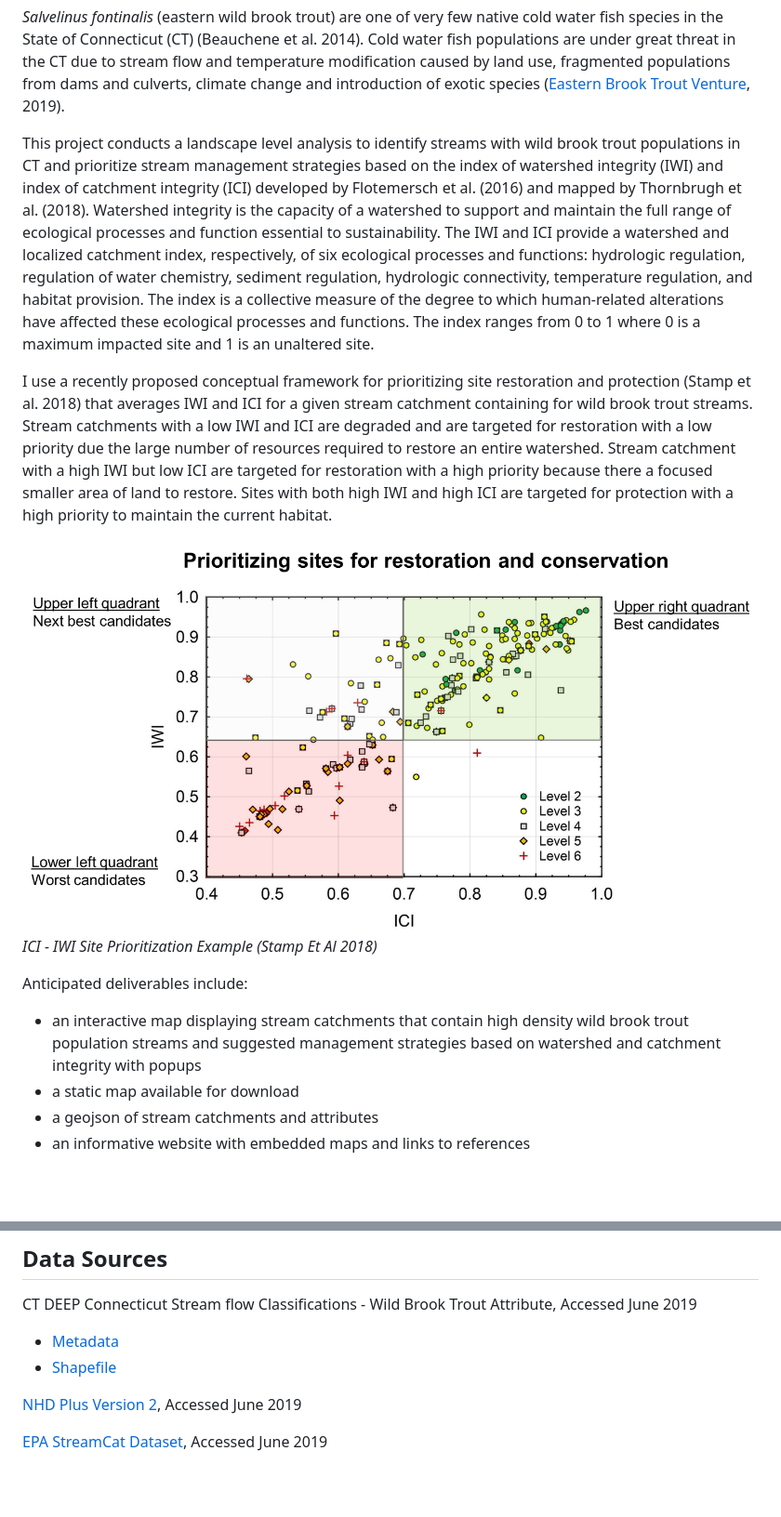
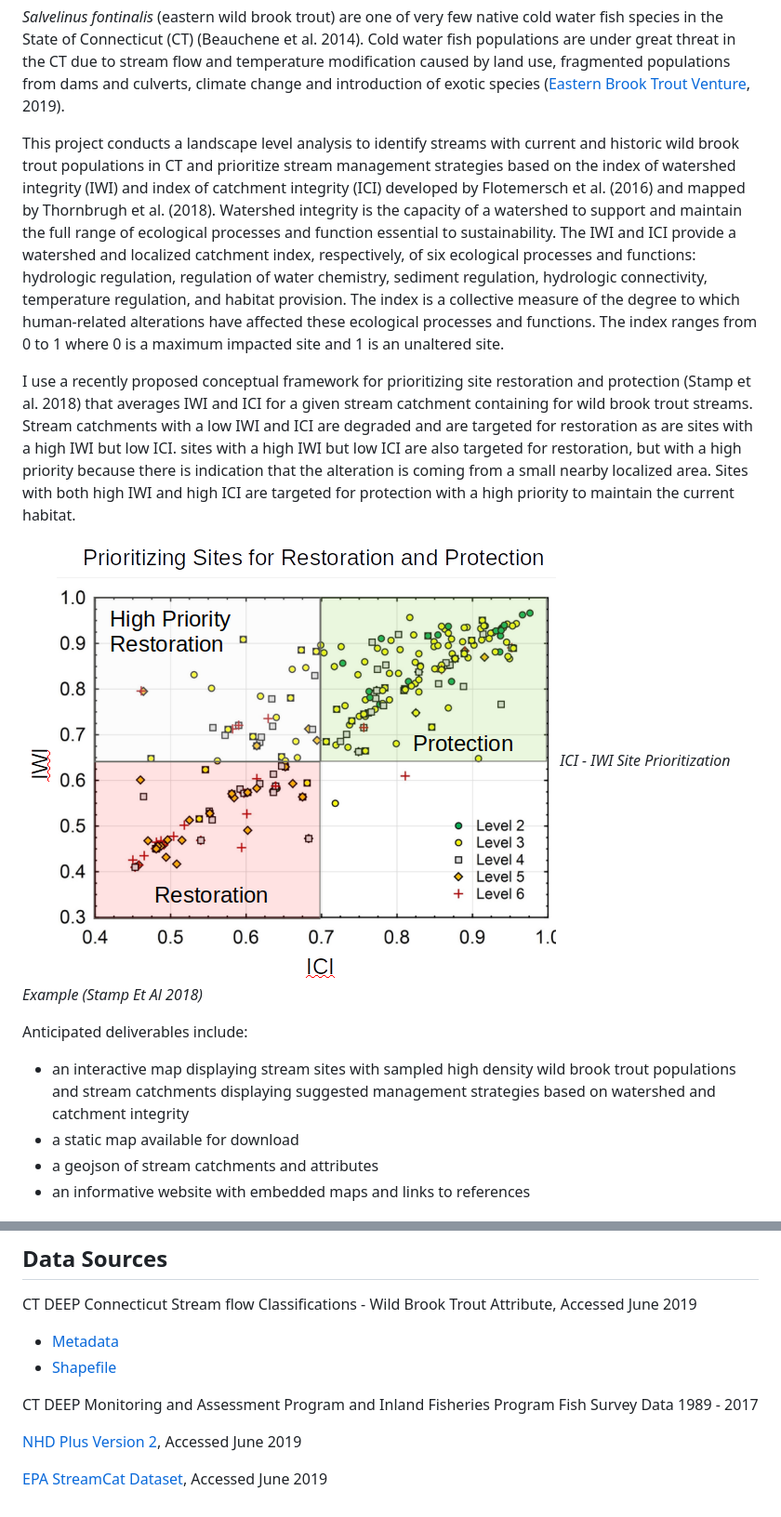
Before and after one commit to marybecker/CTCriticalFreshwaterHabitat, a Markdown page: README.md, 2 parts joined by grey strips. Shown: that part at 93% size. Rendered like a GitHub page; pictures changed too: graphics/ICI_IWI_Example.png; blank space fills up the shorter version.

Commit message:
updated project abstract

```diff
--- a/README.md
+++ b/README.md
@@ -12,8 +12,9 @@ State of Connecticut (CT) (Beauchene et al. 2014).  Cold water fish populations
 the CT due to stream flow and temperature modification caused by land use, fragmented populations from dams and
 culverts, climate change and introduction of exotic species ([Eastern Brook Trout Venture](https://easternbrooktrout.org/), 2019).
 
-This project conducts a landscape level analysis to identify streams with wild brook trout populations in CT
-and prioritize stream management strategies based on the index of watershed integrity (IWI) and index of
+This project conducts a landscape level analysis to identify streams with
+current and historic wild brook trout populations in CT and prioritize stream management strategies based
+on the index of watershed integrity (IWI) and index of
 catchment integrity (ICI) developed by Flotemersch et al. (2016) and mapped by Thornbrugh et al. (2018).
 Watershed integrity is the capacity of a watershed to support and maintain the full range of ecological processes and
 function essential to sustainability.  The IWI and ICI provide a watershed and localized catchment index, respectively,
@@ -24,17 +25,17 @@ The index ranges from 0 to 1 where 0 is a maximum impacted site and 1 is an unal
 
 I use a recently proposed conceptual framework for prioritizing site restoration and protection (Stamp et al. 2018)
 that averages IWI and ICI for a given stream catchment containing for wild brook trout streams. Stream catchments
-with a low IWI and ICI are degraded and are targeted for restoration with a low priority due the large number of
-resources required to restore an entire watershed.  Stream catchment with a high IWI but low ICI are targeted for restoration
-with a high priority because there a focused smaller area of land to restore.  Sites with both high IWI and high ICI
+with a low IWI and ICI are degraded and are targeted for restoration as are sites with a high IWI but low ICI.
+sites with a high IWI but low ICI are also targeted for restoration, but with a high priority because
+there is indication that the alteration is coming from a small nearby localized area. Sites with both high IWI and high ICI
 are targeted for protection with a high priority to maintain the current habitat.
 
 ![ICI - IWI Site Prioritization Example](graphics/ICI_IWI_Example.png)
 *ICI - IWI Site Prioritization Example (Stamp Et Al 2018)*
 
 Anticipated deliverables include:
-* an interactive map displaying stream catchments that contain high density wild brook trout population streams
-and suggested management strategies based on watershed and catchment integrity with popups
+* an interactive map displaying stream sites with sampled high density wild brook trout populations
+and stream catchments displaying suggested management strategies based on watershed and catchment integrity
 * a static map available for download
 * a geojson of stream catchments and attributes
 * an informative website with embedded maps and links to references
@@ -76,6 +77,8 @@ CT DEEP Connecticut Stream flow Classifications - Wild Brook Trout Attribute, Ac
 * [Metadata](http://www.cteco.uconn.edu/metadata/dep/document/final_streamflow_classifications_fgdc_plus.htm)
 * [Shapefile](https://www.ct.gov/deep/cwp/view.asp?a=2701&q=323444&deepNav_GID=1636)
 
+CT DEEP Monitoring and Assessment Program and Inland Fisheries Program Fish Survey Data 1989 - 2017
+
 [NHD Plus Version 2](http://www.horizon-systems.com/NHDPlus/NHDPlusV2_home.php), Accessed June 2019
 
 [EPA StreamCat Dataset](https://www.epa.gov/national-aquatic-resource-surveys/streamcat), Accessed June 2019
```
